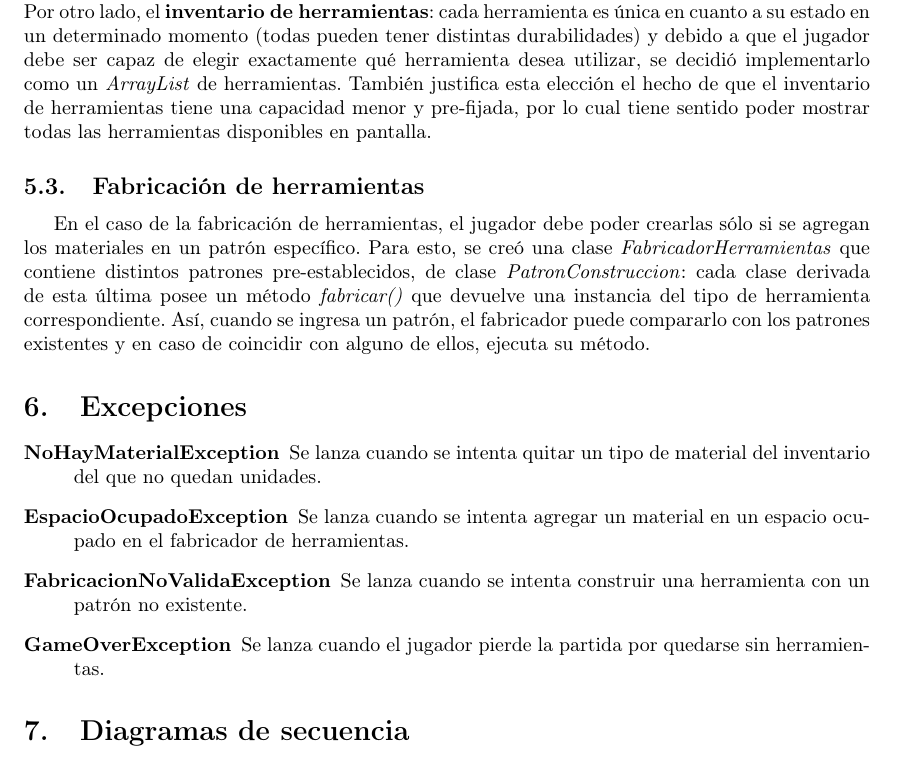
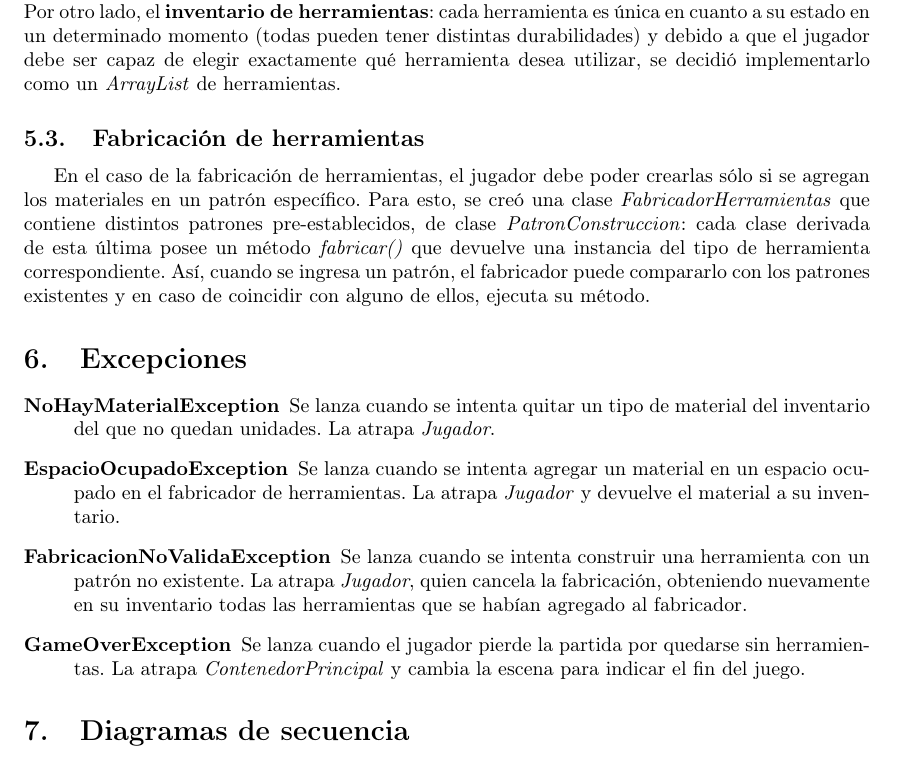
Before and after one commit to SLampropulos/75.07-Algo3-TP2-Minecraft, a LaTeX document (Informe/informe.tex): part of page 7 of 10, cut so that both start at the same text. Compiled offline with pdfLaTeX.

Commit message:
Agrego detalle excepciones en informe

```diff
--- a/Informe/informe.tex
+++ b/Informe/informe.tex
@@ -114,16 +114,16 @@ En esta sección se detallarán puntos importantes de la implementación, coment
 	Uno de los primeros problemas que surgieron al encarar este trabajo práctico fue definir cómo lograr que cada material pueda ser desgastado sólo por los correspondientes tipos de herramientas. Una opción era que cada material pregunte primero que clase de herramienta lo está golpeando y en base a eso decidir si se desgasta o no. Sin embargo, esta solución suponía utilizar muchos \emph{if} y además no resultaba muy apropiada en el paradigma de objetos. Entonces, se decidió utilizar la técnica de \emph{double dispatch}. De esta forma, cada material posee un método por defecto para recibir un golpe de una herramienta genérica que no modifica su durabilidad y luego se redefine este método con cada tipo de herramienta que sí puede dañar al material.
 \subsection{Inventarios}
 	Los inventarios de materiales y herramientas tienen comportamiento distinto.\\Por un lado, se tiene el \textbf{inventario de materiales}: al jugador no le interesa qué material en particular está eligiendo, si no sólo su tipo (todos los materiales de un mismo tipo son equivalentes), y ya que el número de materiales recolectados puede ser en principio muy grande como para disponerlos en una lista, se decidió implementarlo como un diccionario donde las claves son el tipo y los valores, \emph{ArrayLists} con las unidades de materiales. De esta forma, lo que se ve en pantalla es un casillero por tipo de material con la cantidad recolectada de cada tipo.\\
-Por otro lado, el \textbf{inventario de herramientas}: cada herramienta es única en cuanto a su estado en un determinado momento (todas pueden tener distintas durabilidades) y debido a que el jugador debe ser capaz de elegir exactamente qué herramienta desea utilizar, se decidió implementarlo como un \emph{ArrayList} de herramientas. También justifica esta elección el hecho de que el inventario de herramientas tiene una capacidad menor y pre-fijada, por lo cual tiene sentido poder mostrar todas las herramientas disponibles en pantalla.
+Por otro lado, el \textbf{inventario de herramientas}: cada herramienta es única en cuanto a su estado en un determinado momento (todas pueden tener distintas durabilidades) y debido a que el jugador debe ser capaz de elegir exactamente qué herramienta desea utilizar, se decidió implementarlo como un \emph{ArrayList} de herramientas.
 \subsection{Fabricación de herramientas}
 	En el caso de la fabricación de herramientas, el jugador debe poder crearlas sólo si se agregan los materiales en un patrón específico. Para esto, se creó una clase \emph{FabricadorHerramientas} que contiene distintos patrones pre-establecidos, de clase \emph{PatronConstruccion}: cada clase derivada de esta última posee un método \emph{fabricar()} que devuelve una instancia del tipo de herramienta correspondiente. Así, cuando se ingresa un patrón, el fabricador puede compararlo con los patrones existentes y en caso de coincidir con alguno de ellos, ejecuta su método.
 
 \section{Excepciones}\label{sec:excepciones}
 \begin{description}
-	\item[NoHayMaterialException] Se lanza cuando se intenta quitar un tipo de material del inventario del que no quedan unidades.
-	\item[EspacioOcupadoException] Se lanza cuando se intenta agregar un material en un espacio ocupado en el fabricador de herramientas.
-	\item[FabricacionNoValidaException] Se lanza cuando se intenta construir una herramienta con un patrón no existente.
-	\item[GameOverException] Se lanza cuando el jugador pierde la partida por quedarse sin herramientas.
+	\item[NoHayMaterialException] Se lanza cuando se intenta quitar un tipo de material del inventario del que no quedan unidades. La atrapa \emph{Jugador}.
+	\item[EspacioOcupadoException] Se lanza cuando se intenta agregar un material en un espacio ocupado en el fabricador de herramientas. La atrapa \emph{Jugador} y devuelve el material a su inventario.
+	\item[FabricacionNoValidaException] Se lanza cuando se intenta construir una herramienta con un patrón no existente. La atrapa \emph{Jugador}, quien cancela la fabricación, obteniendo nuevamente en su inventario todas las herramientas que se habían agregado al fabricador.
+	\item[GameOverException] Se lanza cuando el jugador pierde la partida por quedarse sin herramientas. La atrapa \emph{ContenedorPrincipal} y cambia la escena para indicar el fin del juego.
 \end{description}
 
 \section{Diagramas de secuencia}\label{sec:diagramasdesecuencia}
```
Also changed, not shown: Informe/informe.pdf.
